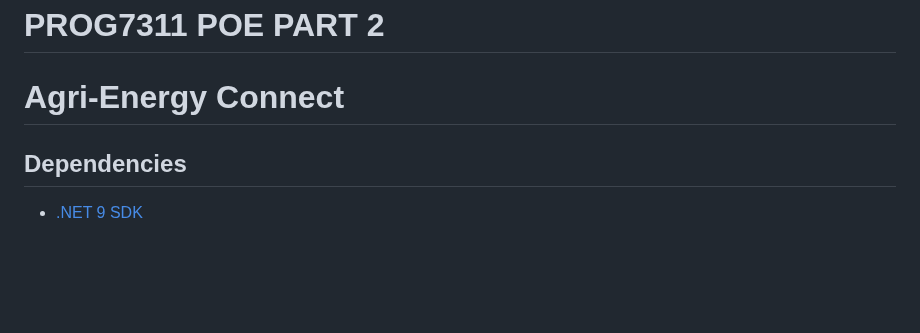
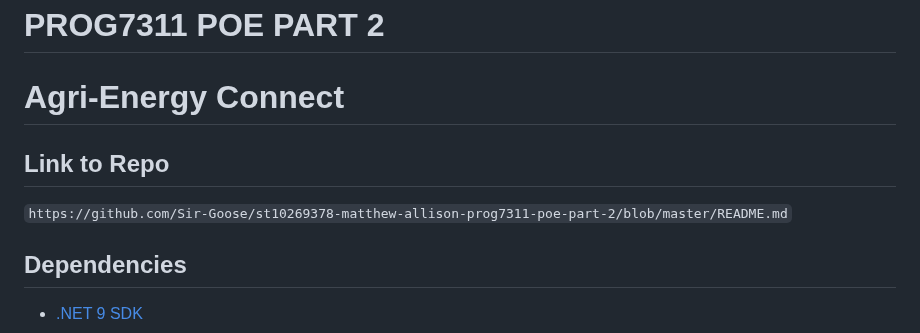
Before and after one commit to Sir-Goose/st10269378-matthew-allison-prog7311-poe-part-2, a Markdown page: README.md, the part around the change. GitHub-like rendering; blank space fills up the shorter version.

```diff
--- a/README.md
+++ b/README.md
@@ -4,6 +4,10 @@
 # PROG7311 POE PART 2
 
 # Agri-Energy Connect
+
+## Link to Repo
+
+`https://github.com/Sir-Goose/st10269378-matthew-allison-prog7311-poe-part-2/blob/master/README.md`
 
 ## Dependencies
 
```
